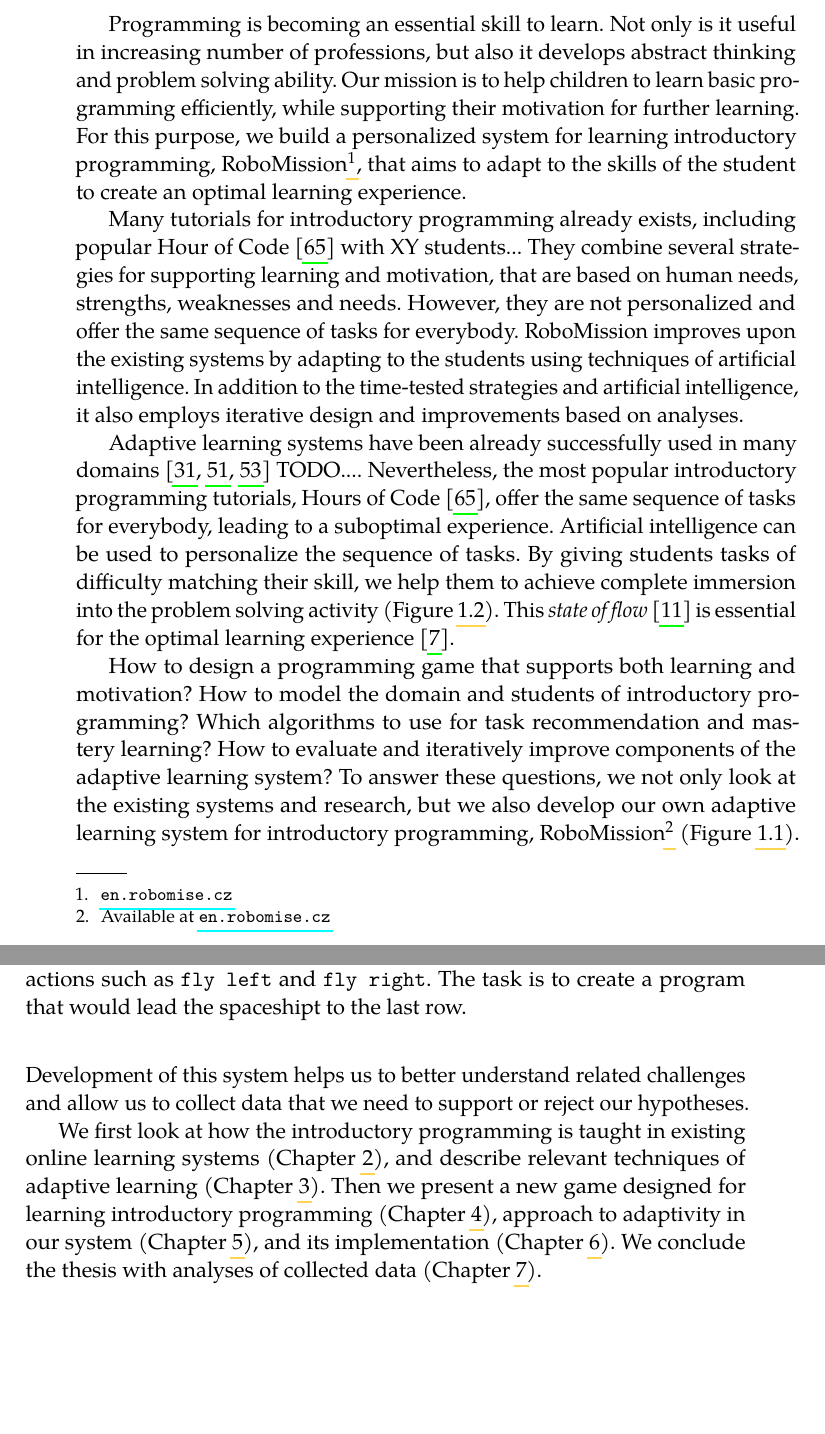
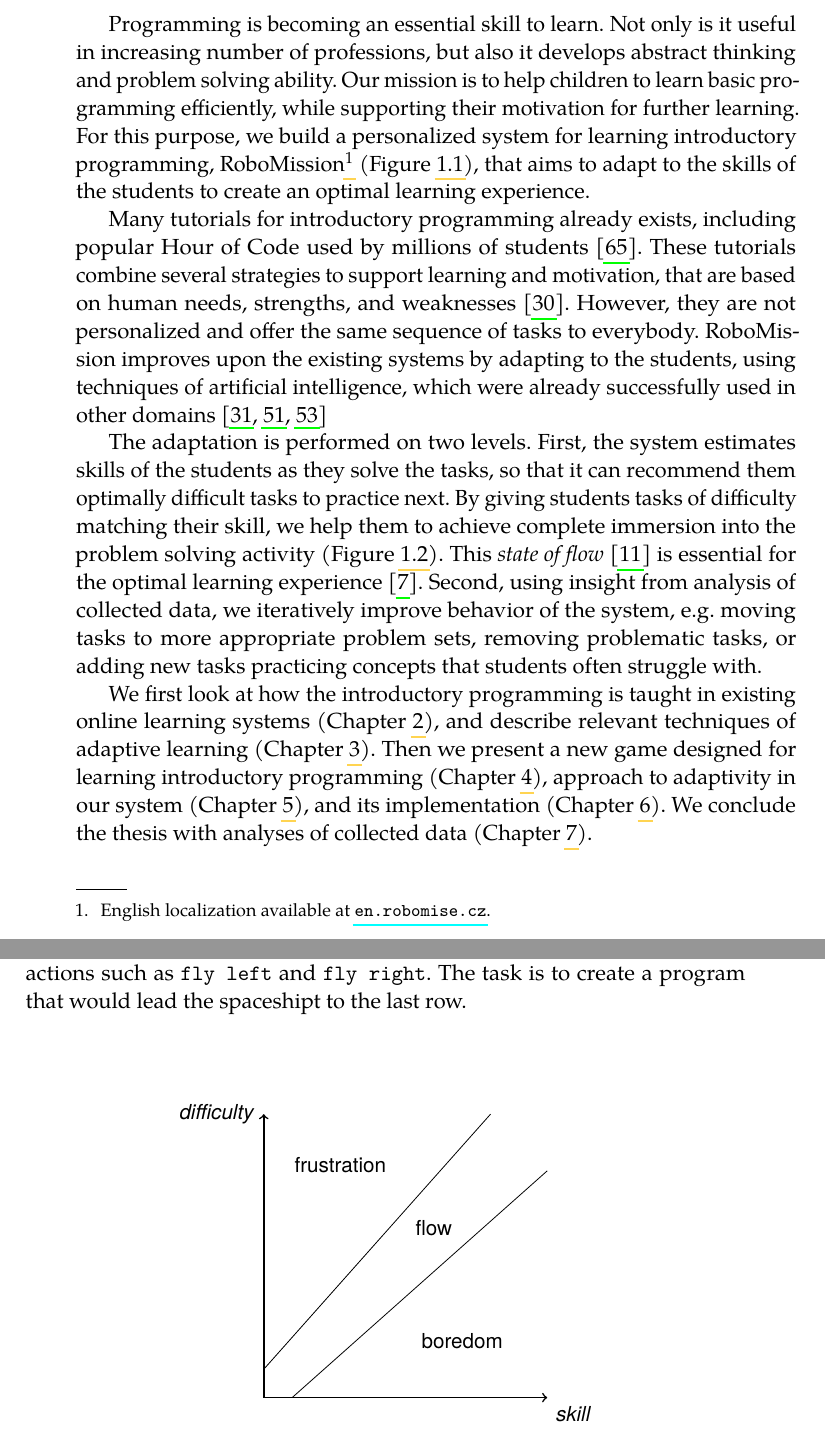
Before and after one commit to effa/flocs-thesis, a LaTeX thesis (thesis.tex, which reads 01-introduction.tex): two parts of pages 13 and 14 of 79 before the commit and two parts of pages 13 and 14 of 77 after it, joined at a grey line, cut so that both start at the same text, the shorter picture padded with empty space. Compiled offline with pdfLaTeX.

Commit message:
Refine introduction

```diff
--- a/01-introduction.tex
+++ b/01-introduction.tex
@@ -13,52 +13,41 @@
 Programming is becoming an essential skill to learn.
 Not only is it useful in increasing number of professions,
 but also it develops abstract thinking and problem solving ability. % cite
+% + divergent thinking
 Our mission is to help children to learn basic programming efficiently,
 while supporting their motivation for further learning.
 For this purpose, we build a personalized system for learning introductory
-programming, RoboMission\footnote{\url{en.robomise.cz}},
-that aims to adapt to the skills of the student
+programming, RoboMission%
+\footnote{English localization available at \url{en.robomise.cz}.}
+(\cref{fig:robomission-task1}),
+that aims to adapt to the skills of the students
 to create an optimal learning experience.
 
 %How to build such a system? (make this paragraph an outline)
 Many tutorials for introductory programming already exists,
-including popular Hour of Code \cite{hour-of-code} with XY students...
-They combine several strategies for supporting learning and motivation,
-that are based on human needs, strengths, weaknesses and needs.
+including popular Hour of Code used by millions of students \cite{hour-of-code}.
+These tutorials combine several strategies to support learning and motivation,
+that are based on human needs, strengths, and weaknesses
+\cite{lowering-barriers}.
 However, they are not personalized and offer the same sequence of tasks
-for everybody.
+to everybody.
 RoboMission improves upon the existing systems by adapting to the
-students using techniques of artificial intelligence.
-In addition to the time-tested strategies and artificial intelligence,
-it also employs iterative design and improvements based on analyses.
-
+students, using techniques of artificial intelligence,
+which were already successfully used in other domains
+\cite{mathsgarden, alg.evaluation-geography, matmat.response-times}
+%, sqltutor}.
+% maths += Cognitive Tutor (?mastery-learning-scale), ASSiSTments (Koedinger
+% 2010), ALEKS
+% TODO: find another domain (avoid another math)
 %Artificial intelligence proved to be a powerful tool for tackling difficult problems, from playing chess to driving autonomous cars. % TODO: references
 %This thesis explores how we can use artificial intelligence to optimize
 %learning of introductory programming.
 %This thesis explores how can be artificial intelligence used to optimize
 %learning of introductory programming.
-Adaptive learning systems have been already successfully used in many domains
-\cite{mathsgarden, alg.evaluation-geography, matmat.response-times}
-%, sqltutor}.
-% maths += Cognitive Tutor (?mastery-learning-scale), ASSiSTments (Koedinger
-% 2010), ALEKS
-% TODO: find another domain (avoid another math)
-TODO....
-Nevertheless, the most popular introductory programming tutorials,
-Hours of Code \cite{hour-of-code},
-offer the same sequence of tasks for everybody,
-leading to a suboptimal experience.
-Artificial intelligence can be used to personalize the sequence of tasks.
-% for each student.
-By giving students tasks of difficulty matching their skill,
-%neither too easy, nor too difficult,
-we help them to achieve complete immersion into the problem solving
-activity (\cref{fig:flow}).
-This \emph{state of flow} \cite{flow}
-is essential for the optimal learning experience
-\cite{adaptive-practice}.
 
 
+%In addition to the time-tested strategies and artificial intelligence,
+%it also employs iterative design and improvements based on analyses.
 
 \imgW[0.9]{robomission-task1}%
   {RoboMission is a web application for learning introductory programming.
@@ -69,22 +58,41 @@
 %  {RoboMission is a web application for learning introductory programming %
 %   using space themed grid world and block-based programming.}
 
-
+The adaptation is performed on two levels. % -- single student and the whole system.
+First, the system estimates skills of the students as they solve the tasks,
+so that it can recommend them optimally difficult tasks to practice next.
+By giving students tasks of difficulty matching their skill,
+%neither too easy, nor too difficult,
+we help them to achieve complete immersion into the problem solving
+activity (\cref{fig:flow}).
+This \emph{state of flow} \cite{flow}
+is essential for the optimal learning experience
+\cite{adaptive-practice}.
+Second, using insight from analysis of collected data,
+we iteratively improve behavior of the system,
+e.g. moving tasks to more appropriate problem sets,
+removing problematic tasks,
+or adding new tasks practicing concepts that students often struggle with.
 
 
 \begin{figure}[htb]
   \centering
-  \begin{tikzpicture}[font=\sffamily,xscale=5, yscale=5]
+  \begin{tikzpicture}[font=\sffamily,scale=5]
   \large
   %\draw [lightgray, fill=gray] (0,0) -- (0.1,0) -- (1,0.8) -- (0.8,1) -- (0,0.1) -- (0,0);
   \draw (0.1,0) -- (1,0.8);
   \draw (0,0.1) -- (0.8,1);
-  \draw [thick, <->] (0,1) node [left] {$challenge$} -- (0,0) -- (1,0) node [below right] {$skill$};
+  \draw [thick, <->] (0,1) node [left] {\emph{difficulty}} -- (0,0) -- (1,0) node [below right] {\emph{skill}};
   \node at (0.27,0.82) {frustration};
   \node at (0.6,0.6) {flow};
   \node at (0.7,0.2) {boredom};
   \end{tikzpicture}
-  \caption{Relationship between challenge and skill.}
+  \caption{
+    Relationship between difficulty and skill.
+    Too easy tasks bore students, too difficult frustrate them.
+    For efficient learning, the difficulty of the task
+    and the skill of the student should be in balance.
+  }
   \label{fig:flow}
 \end{figure}
 
@@ -95,22 +103,23 @@
 %- HCI, (software learnability)
 %- games design \cite{book-of-lenses}
 
-How to design a programming game that supports both learning and motivation?
-How to model the domain and students of introductory programming?
-% OR: How to estimate skills of the students and how to model learning of IP?
-Which algorithms to use for task recommendation and mastery learning?
-How to evaluate and iteratively improve components of the adaptive learning system?
-%How to evaluate if the adaptivity of the system helps to improve learning and engagement?
-% TODO: Make sure these questions are answered in the text (or remove them).
-To answer these questions, we not only look at the existing systems
-and research, but we also develop our own adaptive learning system for
-introductory programming, RoboMission\footnote{Available at \url{en.robomise.cz}}
-(\cref{fig:robomission-task1}).
-Development of this system helps us to better understand related challenges
-and allow us to collect data that we need to support or reject our hypotheses.
-% TODO: And are there such hypotheses in the thesis?
-% NOTE: RoboMission = app for efficient and engaging learning of introductory
-% programming for children (= mission)
+% EXT: Questions
+%How to design a programming game that supports both learning and motivation?
+%How to model the domain and students of introductory programming?
+%% OR: How to estimate skills of the students and how to model learning of IP?
+%Which algorithms to use for task recommendation and mastery learning?
+%How to evaluate and iteratively improve components of the adaptive learning system?
+%%How to evaluate if the adaptivity of the system helps to improve learning and engagement?
+%% TODO: Make sure these questions are answered in the text (or remove them).
+%To answer these questions, we not only look at the existing systems
+%and research, but we also develop our own adaptive learning system for
+%introductory programming, RoboMission\footnote{Available at \url{en.robomise.cz}}
+%(\cref{fig:robomission-task1}).
+%Development of this system helps us to better understand related challenges
+%and allow us to collect data that we need to support or reject our hypotheses.
+%% TODO: And are there such hypotheses in the thesis?
+%% NOTE: RoboMission = app for efficient and engaging learning of introductory
+%% programming for children (= mission)
 
 
 We first look at how the introductory programming is taught
```
Also changed, not shown: 05-design-of-adaptivity.tex (+1 -1 lines).
